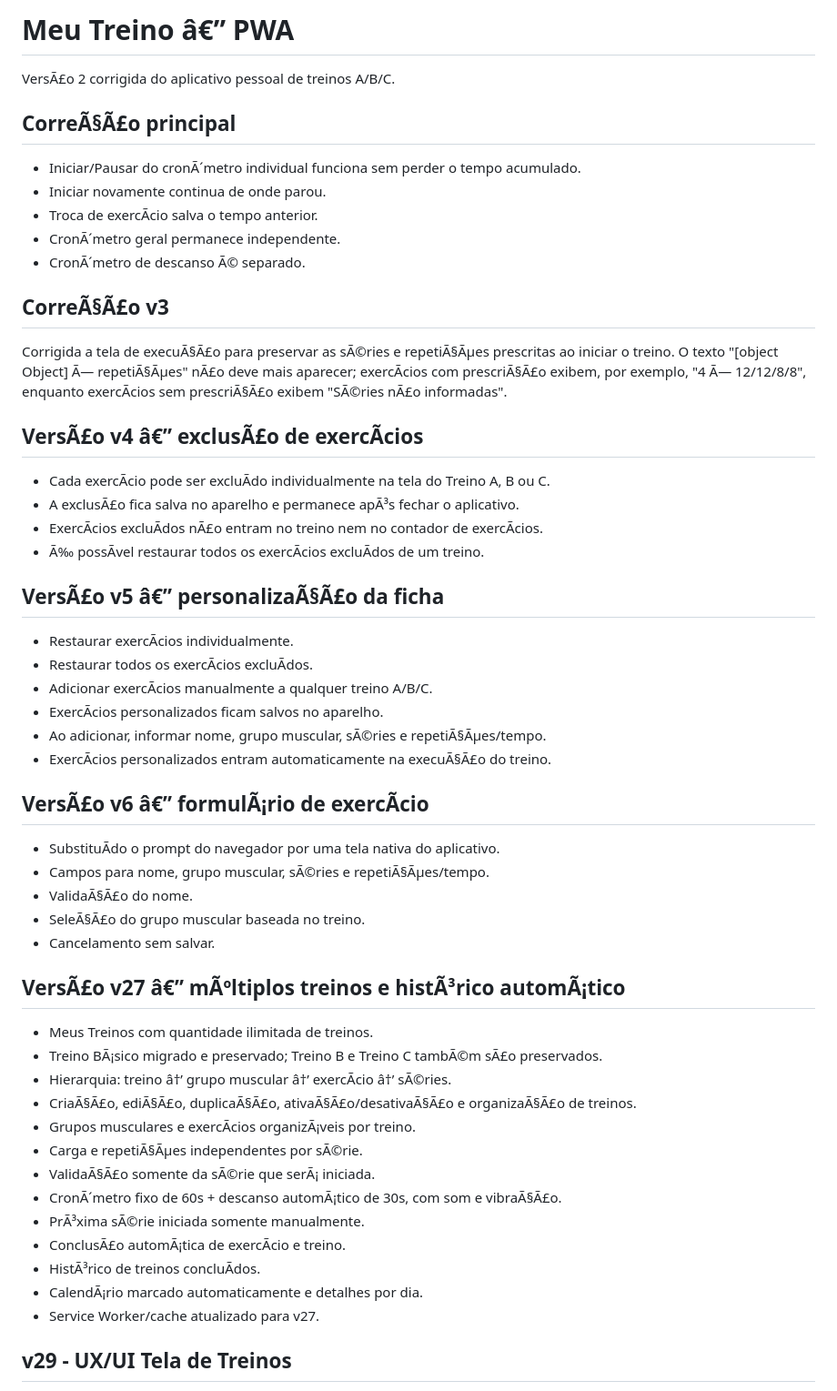
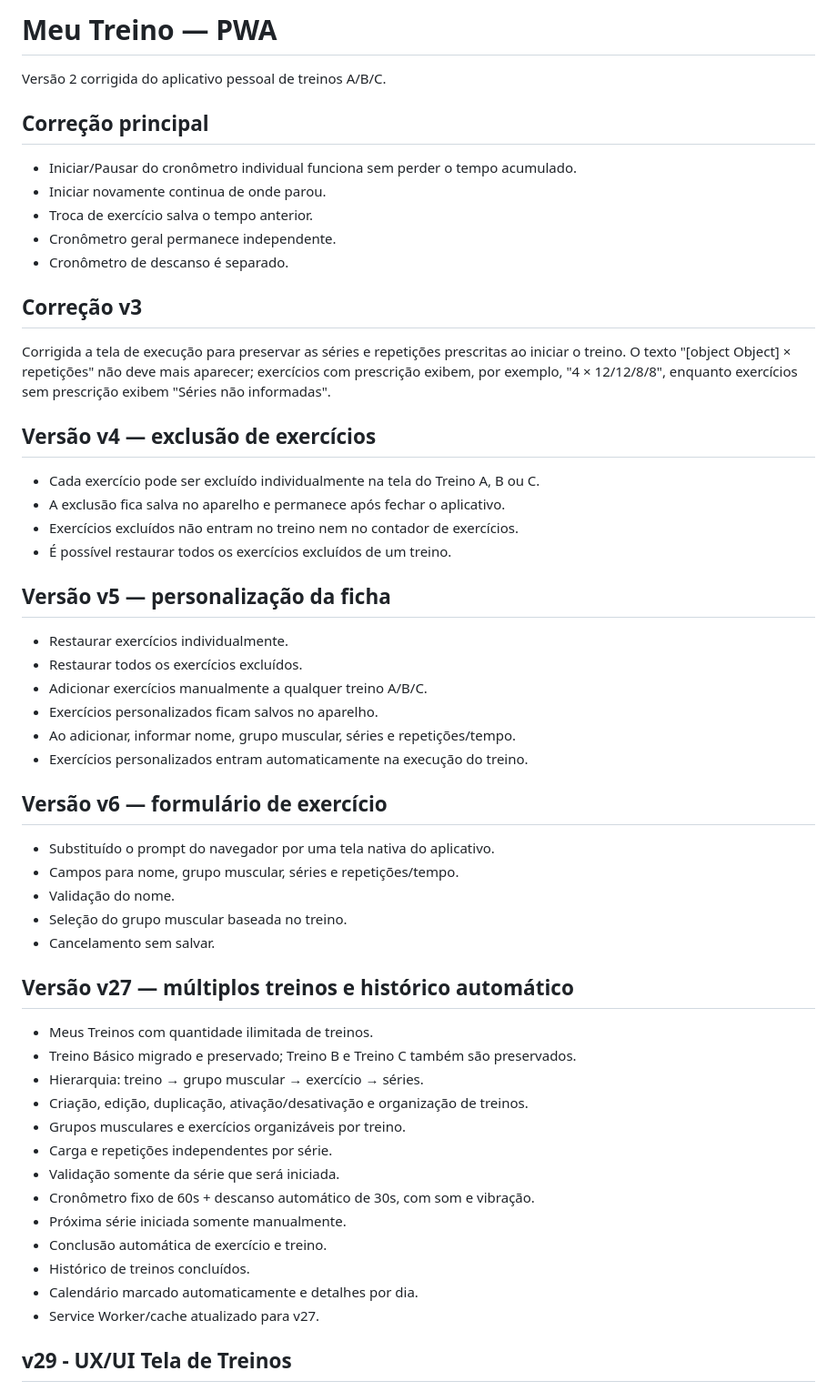
Before and after one commit to Pija14/prjAcademiaIA, a Markdown page: README.md, the part around one of its changes. Shown at 91% size. Drawn GitHub-style.

Commit message:
Fix UTF-8 encoding in README.md

```diff
--- a/README.md
+++ b/README.md
@@ -1,55 +1,55 @@
-# Meu Treino â€” PWA
+# Meu Treino — PWA
 
-VersÃ£o 2 corrigida do aplicativo pessoal de treinos A/B/C.
+Versão 2 corrigida do aplicativo pessoal de treinos A/B/C.
 
-## CorreÃ§Ã£o principal
-- Iniciar/Pausar do cronÃ´metro individual funciona sem perder o tempo acumulado.
+## Correção principal
+- Iniciar/Pausar do cronômetro individual funciona sem perder o tempo acumulado.
 - Iniciar novamente continua de onde parou.
-- Troca de exercÃ­cio salva o tempo anterior.
-- CronÃ´metro geral permanece independente.
-- CronÃ´metro de descanso Ã© separado.
+- Troca de exercício salva o tempo anterior.
+- Cronômetro geral permanece independente.
+- Cronômetro de descanso é separado.
 
 
-## CorreÃ§Ã£o v3
-Corrigida a tela de execuÃ§Ã£o para preservar as sÃ©ries e repetiÃ§Ãµes prescritas ao iniciar o treino. O texto "[object Object] Ã— repetiÃ§Ãµes" nÃ£o deve mais aparecer; exercÃ­cios com prescriÃ§Ã£o exibem, por exemplo, "4 Ã— 12/12/8/8", enquanto exercÃ­cios sem prescriÃ§Ã£o exibem "SÃ©ries nÃ£o informadas".
+## Correção v3
+Corrigida a tela de execução para preservar as séries e repetições prescritas ao iniciar o treino. O texto "[object Object] × repetições" não deve mais aparecer; exercícios com prescrição exibem, por exemplo, "4 × 12/12/8/8", enquanto exercícios sem prescrição exibem "Séries não informadas".
 
 
-## VersÃ£o v4 â€” exclusÃ£o de exercÃ­cios
-- Cada exercÃ­cio pode ser excluÃ­do individualmente na tela do Treino A, B ou C.
-- A exclusÃ£o fica salva no aparelho e permanece apÃ³s fechar o aplicativo.
-- ExercÃ­cios excluÃ­dos nÃ£o entram no treino nem no contador de exercÃ­cios.
-- Ã‰ possÃ­vel restaurar todos os exercÃ­cios excluÃ­dos de um treino.
+## Versão v4 — exclusão de exercícios
+- Cada exercício pode ser excluído individualmente na tela do Treino A, B ou C.
+- A exclusão fica salva no aparelho e permanece após fechar o aplicativo.
+- Exercícios excluídos não entram no treino nem no contador de exercícios.
+- É possível restaurar todos os exercícios excluídos de um treino.
 
 
-## VersÃ£o v5 â€” personalizaÃ§Ã£o da ficha
-- Restaurar exercÃ­cios individualmente.
-- Restaurar todos os exercÃ­cios excluÃ­dos.
-- Adicionar exercÃ­cios manualmente a qualquer treino A/B/C.
-- ExercÃ­cios personalizados ficam salvos no aparelho.
-- Ao adicionar, informar nome, grupo muscular, sÃ©ries e repetiÃ§Ãµes/tempo.
-- ExercÃ­cios personalizados entram automaticamente na execuÃ§Ã£o do treino.
+## Versão v5 — personalização da ficha
+- Restaurar exercícios individualmente.
+- Restaurar todos os exercícios excluídos.
+- Adicionar exercícios manualmente a qualquer treino A/B/C.
+- Exercícios personalizados ficam salvos no aparelho.
+- Ao adicionar, informar nome, grupo muscular, séries e repetições/tempo.
+- Exercícios personalizados entram automaticamente na execução do treino.
 
 
-## VersÃ£o v6 â€” formulÃ¡rio de exercÃ­cio
-- SubstituÃ­do o prompt do navegador por uma tela nativa do aplicativo.
-- Campos para nome, grupo muscular, sÃ©ries e repetiÃ§Ãµes/tempo.
-- ValidaÃ§Ã£o do nome.
-- SeleÃ§Ã£o do grupo muscular baseada no treino.
+## Versão v6 — formulário de exercício
+- Substituído o prompt do navegador por uma tela nativa do aplicativo.
+- Campos para nome, grupo muscular, séries e repetições/tempo.
+- Validação do nome.
+- Seleção do grupo muscular baseada no treino.
 - Cancelamento sem salvar.
 
-## VersÃ£o v27 â€” mÃºltiplos treinos e histÃ³rico automÃ¡tico
+## Versão v27 — múltiplos treinos e histórico automático
 - Meus Treinos com quantidade ilimitada de treinos.
-- Treino BÃ¡sico migrado e preservado; Treino B e Treino C tambÃ©m sÃ£o preservados.
-- Hierarquia: treino â†’ grupo muscular â†’ exercÃ­cio â†’ sÃ©ries.
-- CriaÃ§Ã£o, ediÃ§Ã£o, duplicaÃ§Ã£o, ativaÃ§Ã£o/desativaÃ§Ã£o e organizaÃ§Ã£o de treinos.
-- Grupos musculares e exercÃ­cios organizÃ¡veis por treino.
-- Carga e repetiÃ§Ãµes independentes por sÃ©rie.
-- ValidaÃ§Ã£o somente da sÃ©rie que serÃ¡ iniciada.
-- CronÃ´metro fixo de 60s + descanso automÃ¡tico de 30s, com som e vibraÃ§Ã£o.
-- PrÃ³xima sÃ©rie iniciada somente manualmente.
-- ConclusÃ£o automÃ¡tica de exercÃ­cio e treino.
-- HistÃ³rico de treinos concluÃ­dos.
-- CalendÃ¡rio marcado automaticamente e detalhes por dia.
+- Treino Básico migrado e preservado; Treino B e Treino C também são preservados.
+- Hierarquia: treino → grupo muscular → exercício → séries.
+- Criação, edição, duplicação, ativação/desativação e organização de treinos.
+- Grupos musculares e exercícios organizáveis por treino.
+- Carga e repetições independentes por série.
+- Validação somente da série que será iniciada.
+- Cronômetro fixo de 60s + descanso automático de 30s, com som e vibração.
+- Próxima série iniciada somente manualmente.
+- Conclusão automática de exercício e treino.
+- Histórico de treinos concluídos.
+- Calendário marcado automaticamente e detalhes por dia.
 - Service Worker/cache atualizado para v27.
 
 
```
Also changed, not shown: other parts of README.md (+50 -50 lines).
